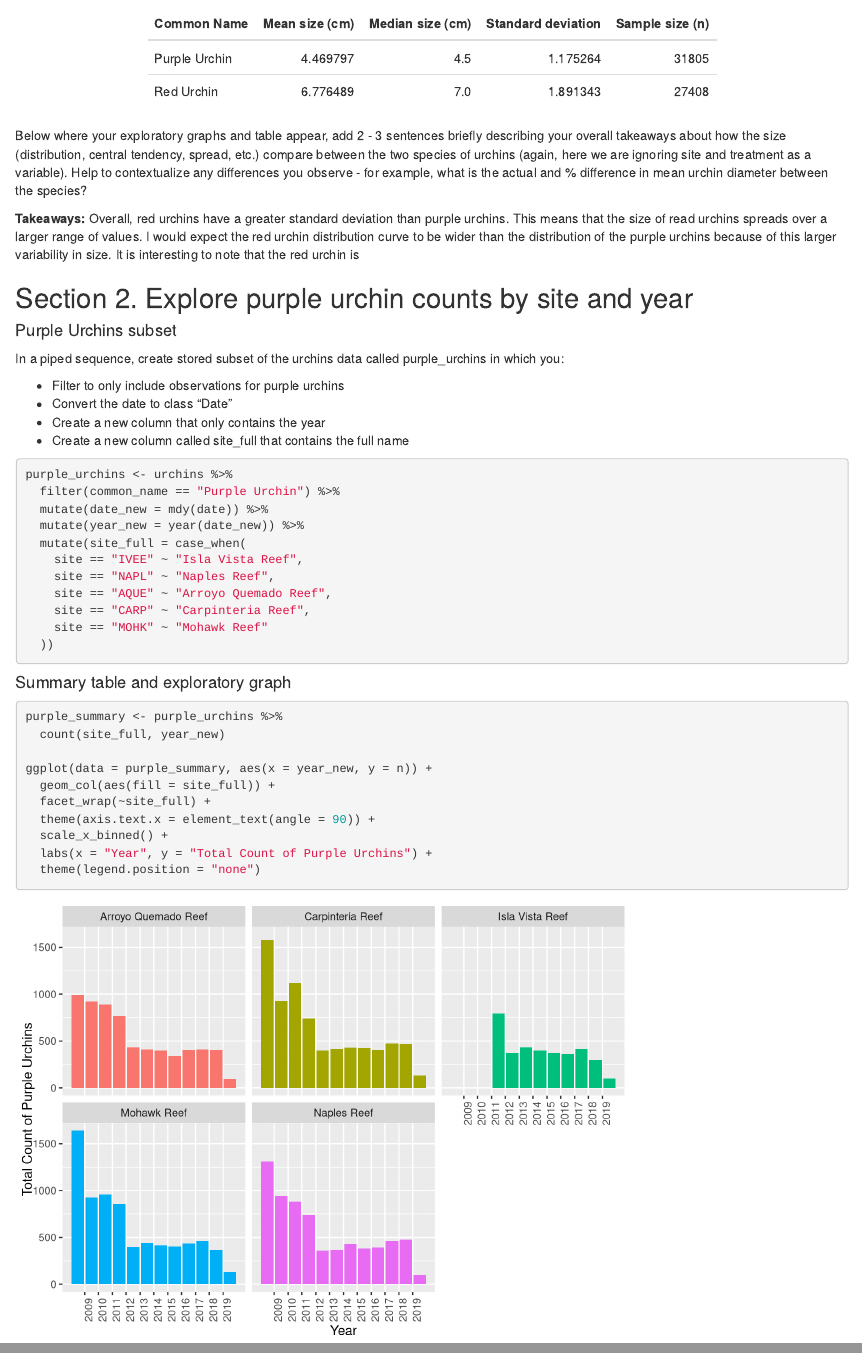
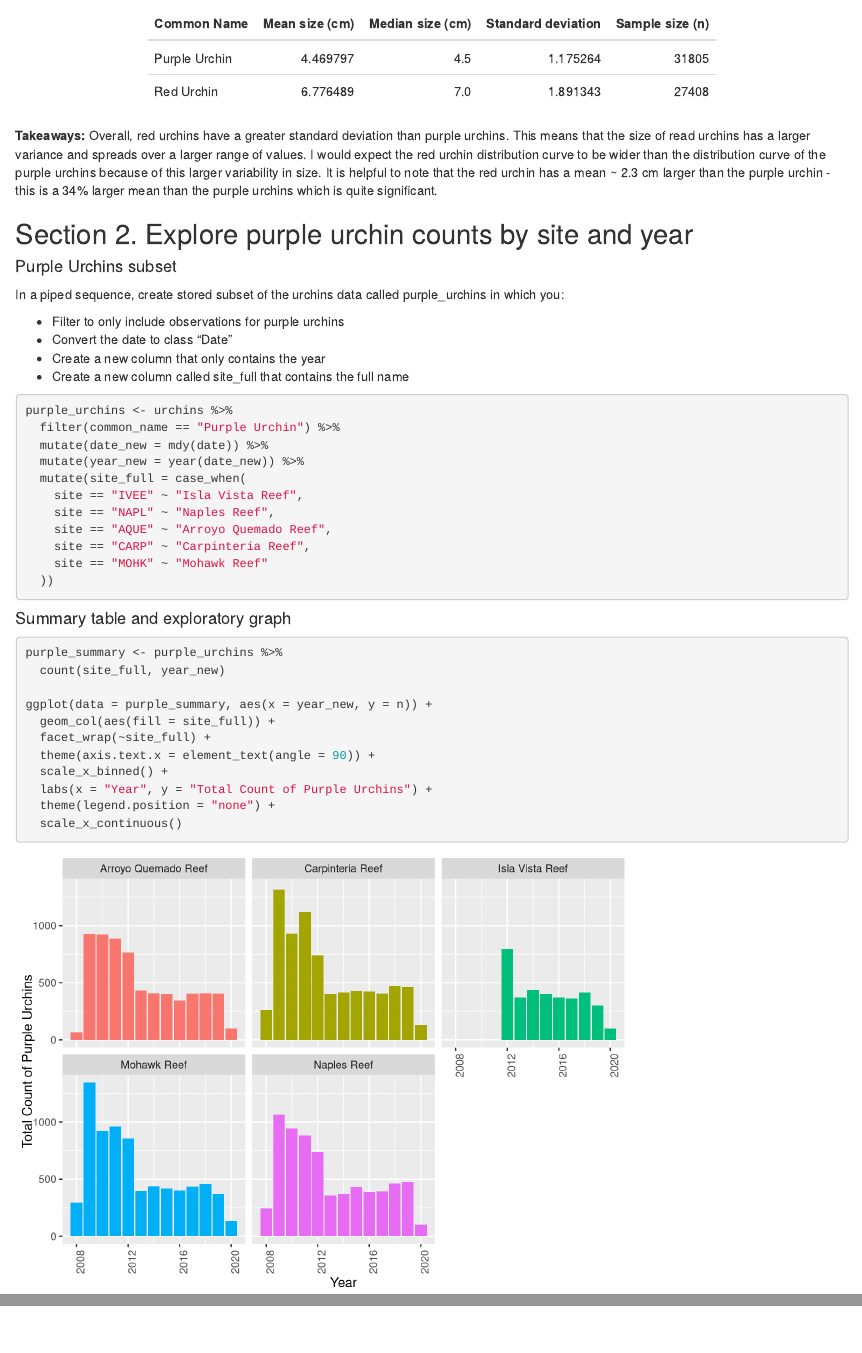
Before and after one commit to sagekime/a3-task3-task4-sk, an R Markdown document (src/a3_task3_sage_kime.Rmd): the page in a window 1100 px wide, from 1780 px down, and a second part further down, joined at a grey line. Rendered offline with R 4.5, knitr and Pandoc, with nearby package versions; column names are cleaned by a stand-in for the janitor package.

Commit message:
Commit these

````diff
--- a/src/a3_task3_sage_kime.Rmd
+++ b/src/a3_task3_sage_kime.Rmd
@@ -60,9 +60,8 @@ urchins_stats %>%
 ```
 
 
-Below where your exploratory graphs and table appear, add 2 - 3 sentences briefly describing your overall takeaways about how the size (distribution, central tendency, spread, etc.) compare between the two species of urchins (again, here we are ignoring site and treatment as a variable). Help to contextualize any differences you observe - for example, what is the actual and % difference in mean urchin diameter between the species?
 
-**Takeaways:** Overall, red urchins have a greater standard deviation than purple urchins. This means that the size of read urchins spreads over a larger range of values. I would expect the red urchin distribution curve to be wider than the distribution of the purple urchins because of this larger variability in size. It is interesting to note that the red urchin is
+**Takeaways:** Overall, red urchins have a greater standard deviation than purple urchins. This means that the size of read urchins has a larger variance and spreads over a larger range of values. I would expect the red urchin distribution curve to be wider than the distribution curve of the purple urchins because of this larger variability in size. It is helpful to note that the red urchin has a mean ~ 2.3 cm larger than the purple urchin - this is a 34% larger mean than the purple urchins which is quite significant.
 
 
 
@@ -107,5 +107,6 @@ ggplot(data = purple_summary, aes(x = year_new, y = n)) +
   theme(axis.text.x = element_text(angle = 90)) +
   scale_x_binned() +
   labs(x = "Year", y = "Total Count of Purple Urchins") +
-  theme(legend.position = "none")
+  theme(legend.position = "none") +
+  scale_x_continuous()
 ```
````
Also changed, not shown: src/a3_task3_sage_kime.html, src/a3_task3_sage_kime.Rmd (1 more changed lines).
